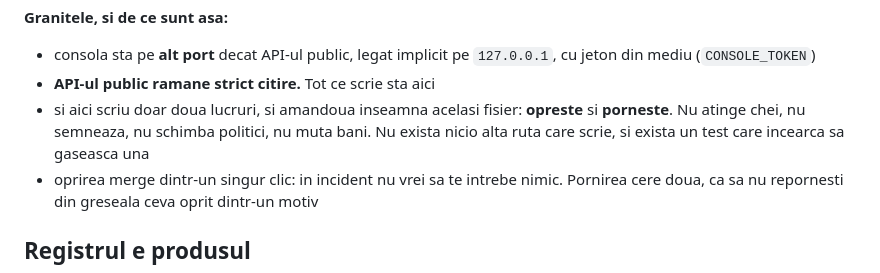
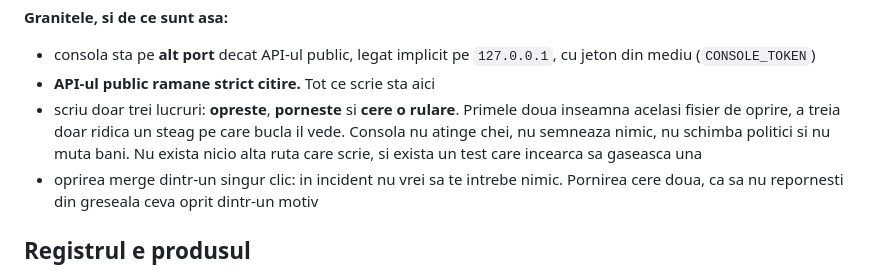
Before and after one commit to grappesai-cloud/stonk, a Markdown page: README.md, the part around the change printed below. GitHub-like rendering.

```diff
--- a/README.md
+++ b/README.md
@@ -242,10 +253,11 @@ noaptea vrei sa opresti de pe telefon, nu sa cauti laptopul si cheia de SSH.
 - consola sta pe **alt port** decat API-ul public, legat implicit pe
   `127.0.0.1`, cu jeton din mediu (`CONSOLE_TOKEN`)
 - **API-ul public ramane strict citire.** Tot ce scrie sta aici
-- si aici scriu doar doua lucruri, si amandoua inseamna acelasi fisier:
-  **opreste** si **porneste**. Nu atinge chei, nu semneaza, nu schimba politici,
-  nu muta bani. Nu exista nicio alta ruta care scrie, si exista un test care
-  incearca sa gaseasca una
+- scriu doar trei lucruri: **opreste**, **porneste** si **cere o rulare**.
+  Primele doua inseamna acelasi fisier de oprire, a treia doar ridica un steag
+  pe care bucla il vede. Consola nu atinge chei, nu semneaza nimic, nu schimba
+  politici si nu muta bani. Nu exista nicio alta ruta care scrie, si exista un
+  test care incearca sa gaseasca una
 - oprirea merge dintr-un singur clic: in incident nu vrei sa te intrebe nimic.
   Pornirea cere doua, ca sa nu repornesti din greseala ceva oprit dintr-un motiv
 
```
Also changed, not shown: other parts of README.md (+19 -8 lines), docs/consola-jos.jpg (deleted), docs/consola-mobil.jpg, docs/consola-oprit.png (deleted), docs/consola-sus.jpg, 8 other files.
